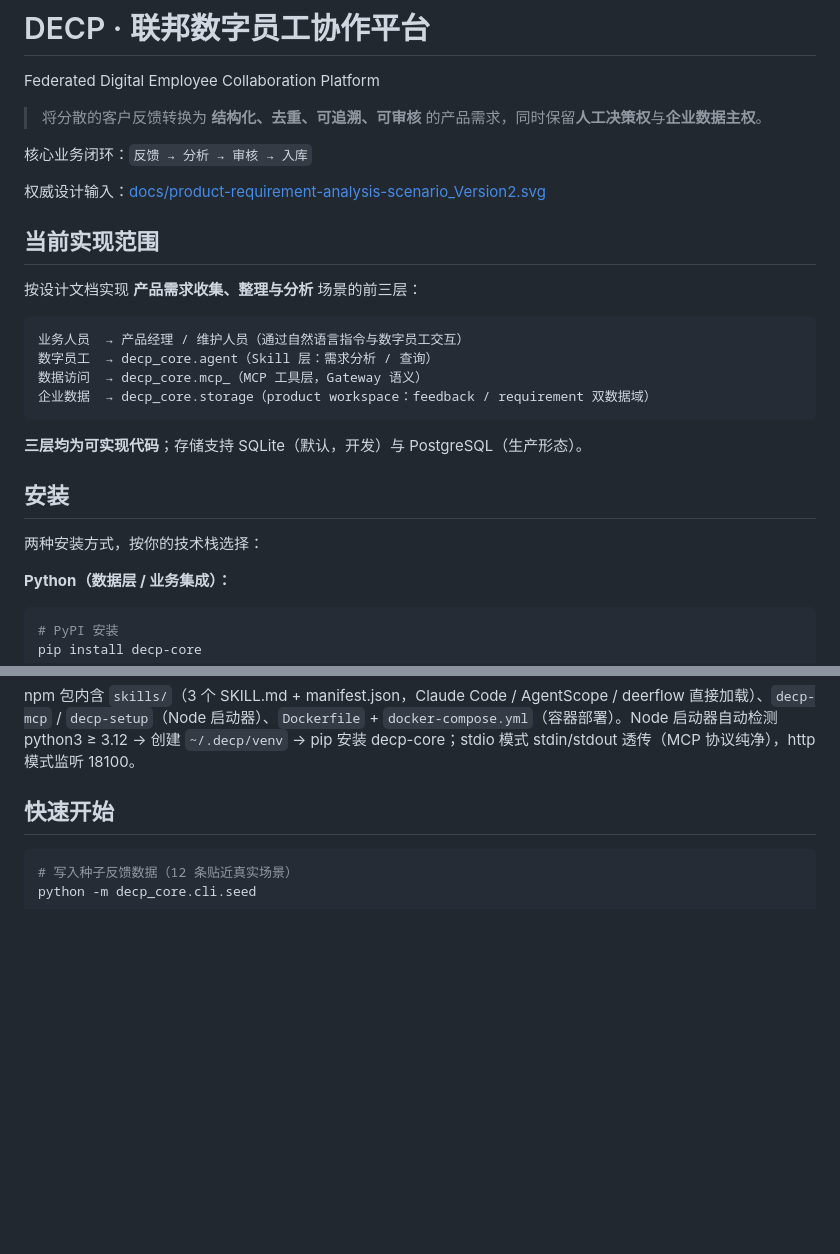
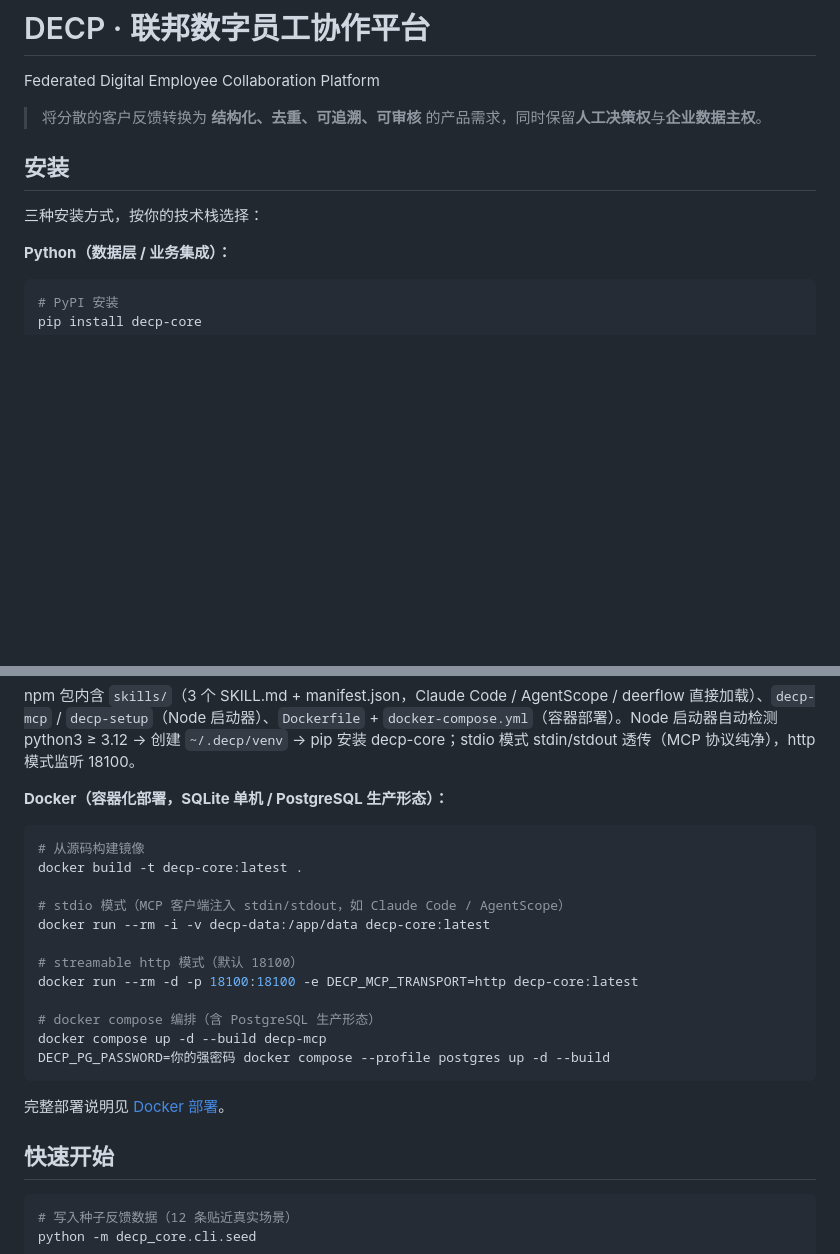
Before and after one commit to shark8848/decp, a Markdown page: README.md, 2 parts joined by grey strips. GitHub-like rendering; blank space fills up the shorter version.

Commit message:
docs: README 去除冗余段落，安装章节补齐 Docker 方式
- 删除开头「核心业务闭环」「当前实现范围」冗余段落（标题+简介保留）
- 安装章节新增 Docker 方式（构建/stdio/http/compose，链接到详细部署章节）
- 三种安装方式：Python（PyPI）/ npm（@shark8848/decp-core）/ Docker

Co-Authored-By: Claude <noreply@anthropic.com>

````diff
--- a/README.md
+++ b/README.md
@@ -4,26 +4,9 @@ Federated Digital Employee Collaboration Platform
 
 > 将分散的客户反馈转换为 **结构化、去重、可追溯、可审核** 的产品需求，同时保留**人工决策权**与**企业数据主权**。
 
-核心业务闭环：`反馈 → 分析 → 审核 → 入库`
-
-权威设计输入：[docs/product-requirement-analysis-scenario_Version2.svg](docs/product-requirement-analysis-scenario_Version2.svg)
-
-## 当前实现范围
-
-按设计文档实现 **产品需求收集、整理与分析** 场景的前三层：
-
-```
-业务人员  → 产品经理 / 维护人员（通过自然语言指令与数字员工交互）
-数字员工  → decp_core.agent（Skill 层：需求分析 / 查询）
-数据访问  → decp_core.mcp_（MCP 工具层，Gateway 语义）
-企业数据  → decp_core.storage（product workspace：feedback / requirement 双数据域）
-```
-
-**三层均为可实现代码**；存储支持 SQLite（默认，开发）与 PostgreSQL（生产形态）。
-
 ## 安装
 
-两种安装方式，按你的技术栈选择：
+三种安装方式，按你的技术栈选择：
 
 **Python（数据层 / 业务集成）：**
 
@@ -47,6 +30,25 @@ cp -r node_modules/@shark8848/decp-core/skills/* ~/.claude/skills/   # 加载技
 ```
 
 npm 包内含 `skills/`（3 个 SKILL.md + manifest.json，Claude Code / AgentScope / deerflow 直接加载）、`decp-mcp` / `decp-setup`（Node 启动器）、`Dockerfile` + `docker-compose.yml`（容器部署）。Node 启动器自动检测 python3 ≥ 3.12 → 创建 `~/.decp/venv` → pip 安装 decp-core；stdio 模式 stdin/stdout 透传（MCP 协议纯净），http 模式监听 18100。
+
+**Docker（容器化部署，SQLite 单机 / PostgreSQL 生产形态）：**
+
+```bash
+# 从源码构建镜像
+docker build -t decp-core:latest .
+
+# stdio 模式（MCP 客户端注入 stdin/stdout，如 Claude Code / AgentScope）
+docker run --rm -i -v decp-data:/app/data decp-core:latest
+
+# streamable http 模式（默认 18100）
+docker run --rm -d -p 18100:18100 -e DECP_MCP_TRANSPORT=http decp-core:latest
+
+# docker compose 编排（含 PostgreSQL 生产形态）
+docker compose up -d --build decp-mcp
+DECP_PG_PASSWORD=你的强密码 docker compose --profile postgres up -d --build
+```
+
+完整部署说明见 [Docker 部署](#docker-部署)。
 
 ## 快速开始
 
````
